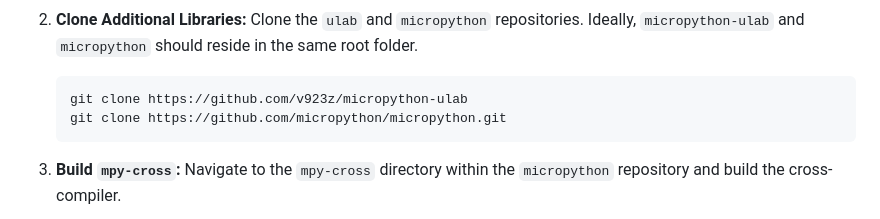
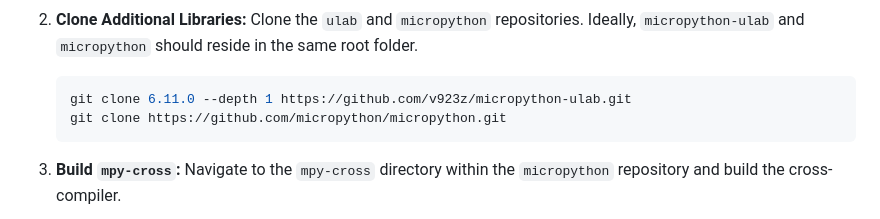
Before and after one commit to hstarmans/esp32_hexastorm, a Markdown page: developer.md, the part around the change. Rendered like a GitHub page.

Commit message:
added version for ulab

````diff
--- a/developer.md
+++ b/developer.md
@@ -71,7 +71,7 @@ The process of creating a MicroPython binary for the ESP32 involves using the Es
 2.  **Clone Additional Libraries:**
     Clone the `ulab` and `micropython` repositories. Ideally, `micropython-ulab` and `micropython` should reside in the same root folder.
     ```bash
-    git clone https://github.com/v923z/micropython-ulab
+    git clone 6.11.0 --depth 1 https://github.com/v923z/micropython-ulab.git
     git clone https://github.com/micropython/micropython.git
     ```
 
````
